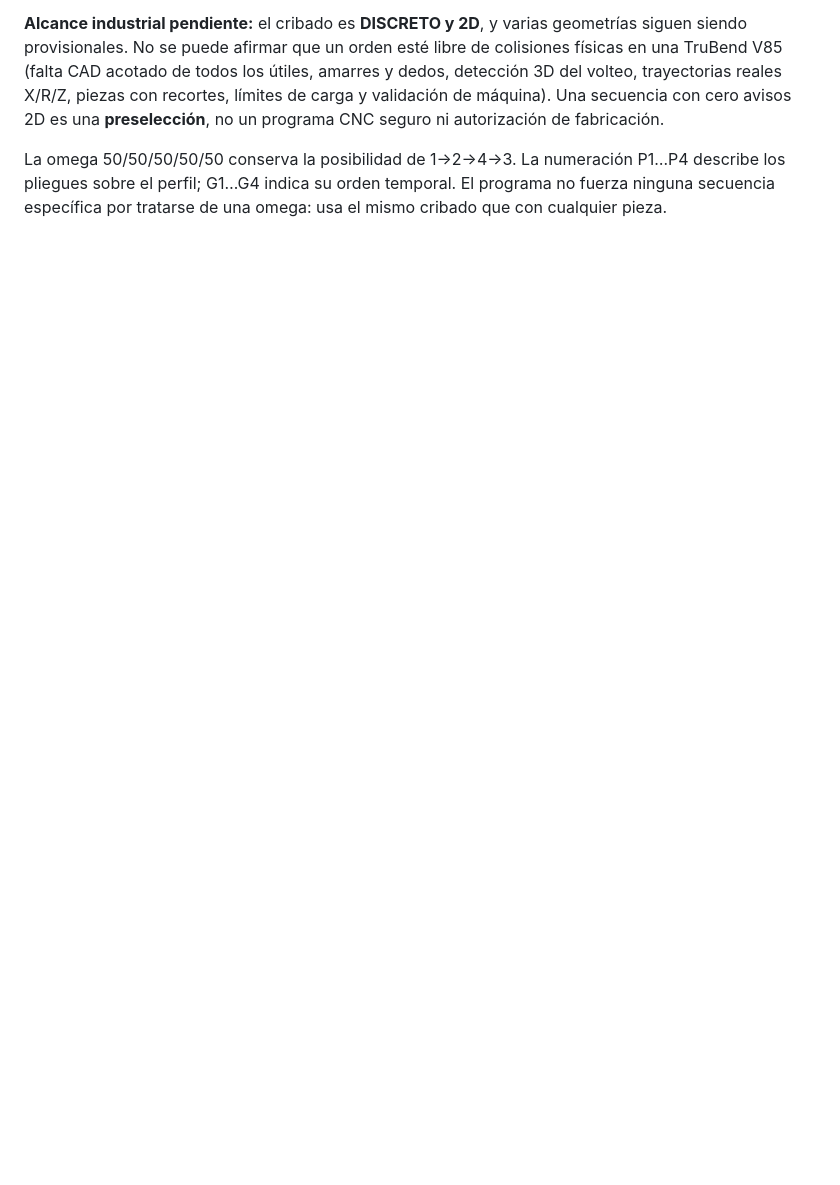
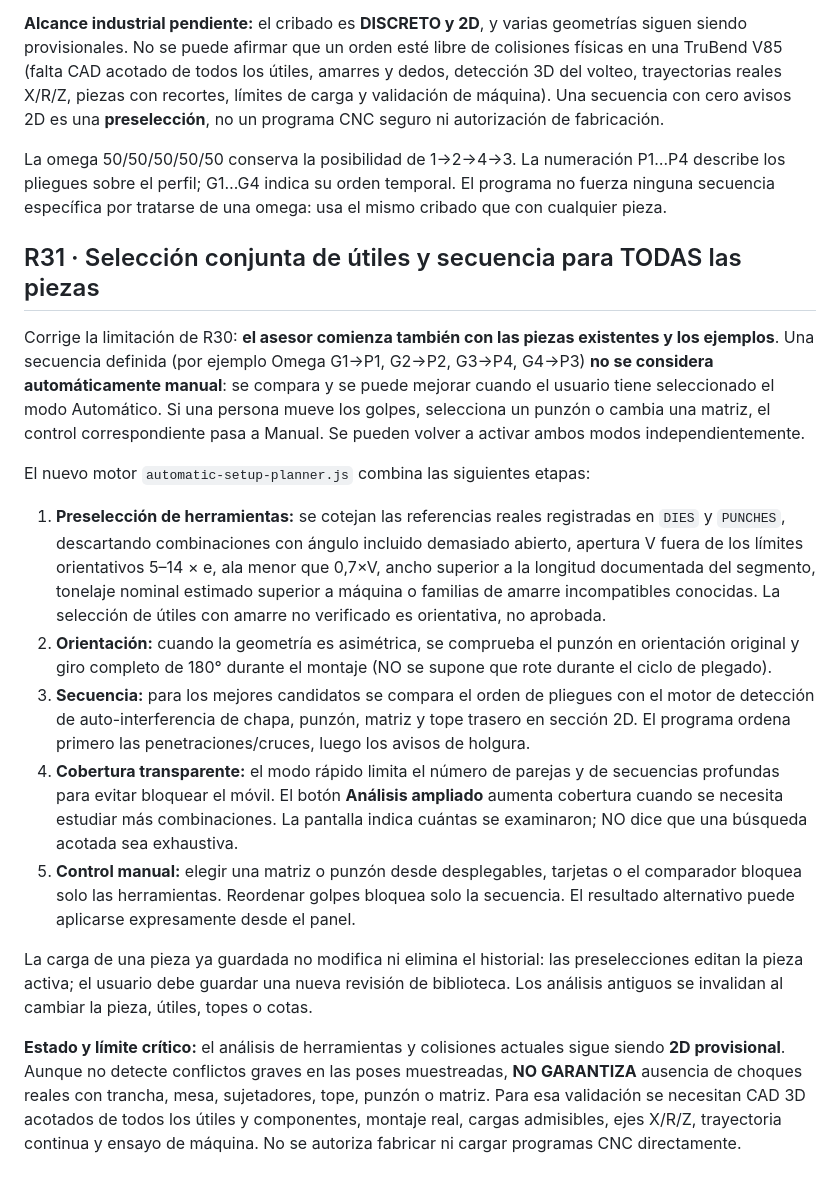
Before and after one commit to warks1/Plegadox, a Markdown page: README.md, the part around the change. Drawn GitHub-style; blank space fills up the shorter version.

Commit message:
R31: versionar selección conjunta de útiles y secuencia (README.md)

```diff
--- a/README.md
+++ b/README.md
@@ -1178,3 +1178,20 @@ La pantalla inicial **TITANIUM** incluye animación SVG de chapa plegándose ent
 **Alcance industrial pendiente:** el cribado es **DISCRETO y 2D**, y varias geometrías siguen siendo provisionales. No se puede afirmar que un orden esté libre de colisiones físicas en una TruBend V85 (falta CAD acotado de todos los útiles, amarres y dedos, detección 3D del volteo, trayectorias reales X/R/Z, piezas con recortes, límites de carga y validación de máquina). Una secuencia con cero avisos 2D es una **preselección**, no un programa CNC seguro ni autorización de fabricación.
 
 La omega 50/50/50/50/50 conserva la posibilidad de 1→2→4→3. La numeración P1…P4 describe los pliegues sobre el perfil; G1…G4 indica su orden temporal. El programa no fuerza ninguna secuencia específica por tratarse de una omega: usa el mismo cribado que con cualquier pieza.
+
+
+## R31 · Selección conjunta de útiles y secuencia para TODAS las piezas
+
+Corrige la limitación de R30: **el asesor comienza también con las piezas existentes y los ejemplos**. Una secuencia definida (por ejemplo Omega G1→P1, G2→P2, G3→P4, G4→P3) **no se considera automáticamente manual**: se compara y se puede mejorar cuando el usuario tiene seleccionado el modo Automático. Si una persona mueve los golpes, selecciona un punzón o cambia una matriz, el control correspondiente pasa a Manual. Se pueden volver a activar ambos modos independientemente.
+
+El nuevo motor `automatic-setup-planner.js` combina las siguientes etapas:
+
+1. **Preselección de herramientas:** se cotejan las referencias reales registradas en `DIES` y `PUNCHES`, descartando combinaciones con ángulo incluido demasiado abierto, apertura V fuera de los límites orientativos 5–14 × e, ala menor que 0,7×V, ancho superior a la longitud documentada del segmento, tonelaje nominal estimado superior a máquina o familias de amarre incompatibles conocidas. La selección de útiles con amarre no verificado es orientativa, no aprobada.
+2. **Orientación:** cuando la geometría es asimétrica, se comprueba el punzón en orientación original y giro completo de 180° durante el montaje (NO se supone que rote durante el ciclo de plegado).
+3. **Secuencia:** para los mejores candidatos se compara el orden de pliegues con el motor de detección de auto-interferencia de chapa, punzón, matriz y tope trasero en sección 2D. El programa ordena primero las penetraciones/cruces, luego los avisos de holgura.
+4. **Cobertura transparente:** el modo rápido limita el número de parejas y de secuencias profundas para evitar bloquear el móvil. El botón **Análisis ampliado** aumenta cobertura cuando se necesita estudiar más combinaciones. La pantalla indica cuántas se examinaron; NO dice que una búsqueda acotada sea exhaustiva.
+5. **Control manual:** elegir una matriz o punzón desde desplegables, tarjetas o el comparador bloquea solo las herramientas. Reordenar golpes bloquea solo la secuencia. El resultado alternativo puede aplicarse expresamente desde el panel.
+
+La carga de una pieza ya guardada no modifica ni elimina el historial: las preselecciones editan la pieza activa; el usuario debe guardar una nueva revisión de biblioteca. Los análisis antiguos se invalidan al cambiar la pieza, útiles, topes o cotas.
+
+**Estado y límite crítico:** el análisis de herramientas y colisiones actuales sigue siendo **2D provisional**. Aunque no detecte conflictos graves en las poses muestreadas, **NO GARANTIZA** ausencia de choques reales con trancha, mesa, sujetadores, tope, punzón o matriz. Para esa validación se necesitan CAD 3D acotados de todos los útiles y componentes, montaje real, cargas admisibles, ejes X/R/Z, trayectoria continua y ensayo de máquina. No se autoriza fabricar ni cargar programas CNC directamente.
```
